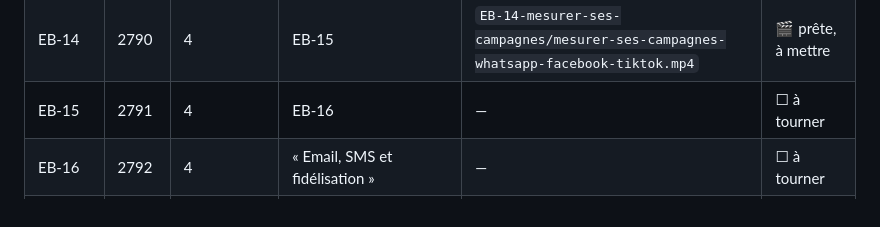
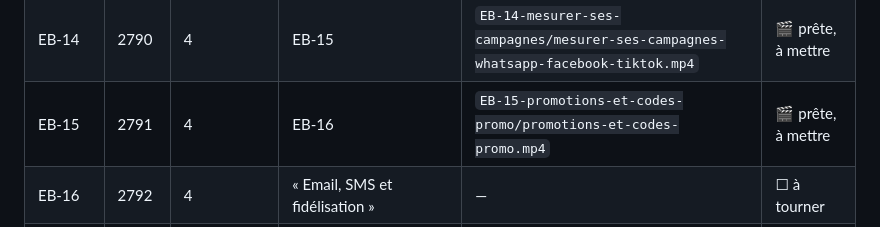
Before and after one commit to babacarlo-taagg/taagg-tutos-odoo, a Markdown page: formations/e-business/cours-taagg-school.md, the part around the change. Drawn GitHub-style.

Commit message:
E-business : EB-15 voix OK, vidéo finale contrôlée (4 min 04)
Co-Authored-By: Claude Opus 5.5 <noreply@anthropic.com>
Claude-Session: https://claude.ai/code/session_01UGUGncgeJJgD4qXndpsEMn

```diff
--- a/formations/e-business/cours-taagg-school.md
+++ b/formations/e-business/cours-taagg-school.md
@@ -26,7 +26,7 @@ Les leçons EB-03 à EB-23 sont en **brouillon** : les apprenants ne les voient
 | EB-12 | 2788 | 3 | « Service client et confiance » (texte) | `EB-12-service-client-et-confiance/service-client-et-confiance.mp4` | 🎬 prête, à mettre |
 | EB-13 | 2789 | 4 | « Référencement naturel et Google » | `EB-13-etre-trouve-sur-google/etre-trouve-sur-google.mp4` | 🎬 prête, à mettre |
 | EB-14 | 2790 | 4 | EB-15 | `EB-14-mesurer-ses-campagnes/mesurer-ses-campagnes-whatsapp-facebook-tiktok.mp4` | 🎬 prête, à mettre |
-| EB-15 | 2791 | 4 | EB-16 | — | ☐ à tourner |
+| EB-15 | 2791 | 4 | EB-16 | `EB-15-promotions-et-codes-promo/promotions-et-codes-promo.mp4` | 🎬 prête, à mettre |
 | EB-16 | 2792 | 4 | « Email, SMS et fidélisation » | — | ☐ à tourner |
 | EB-17 | 2793 | 5 | « CRM et ventes… » | — | ☐ à tourner |
 | EB-18 | 2794 | 5 | EB-19 | — | ☐ à tourner |
```
Also changed, not shown: formations/e-business/programme.md (+2 -2 lines).
